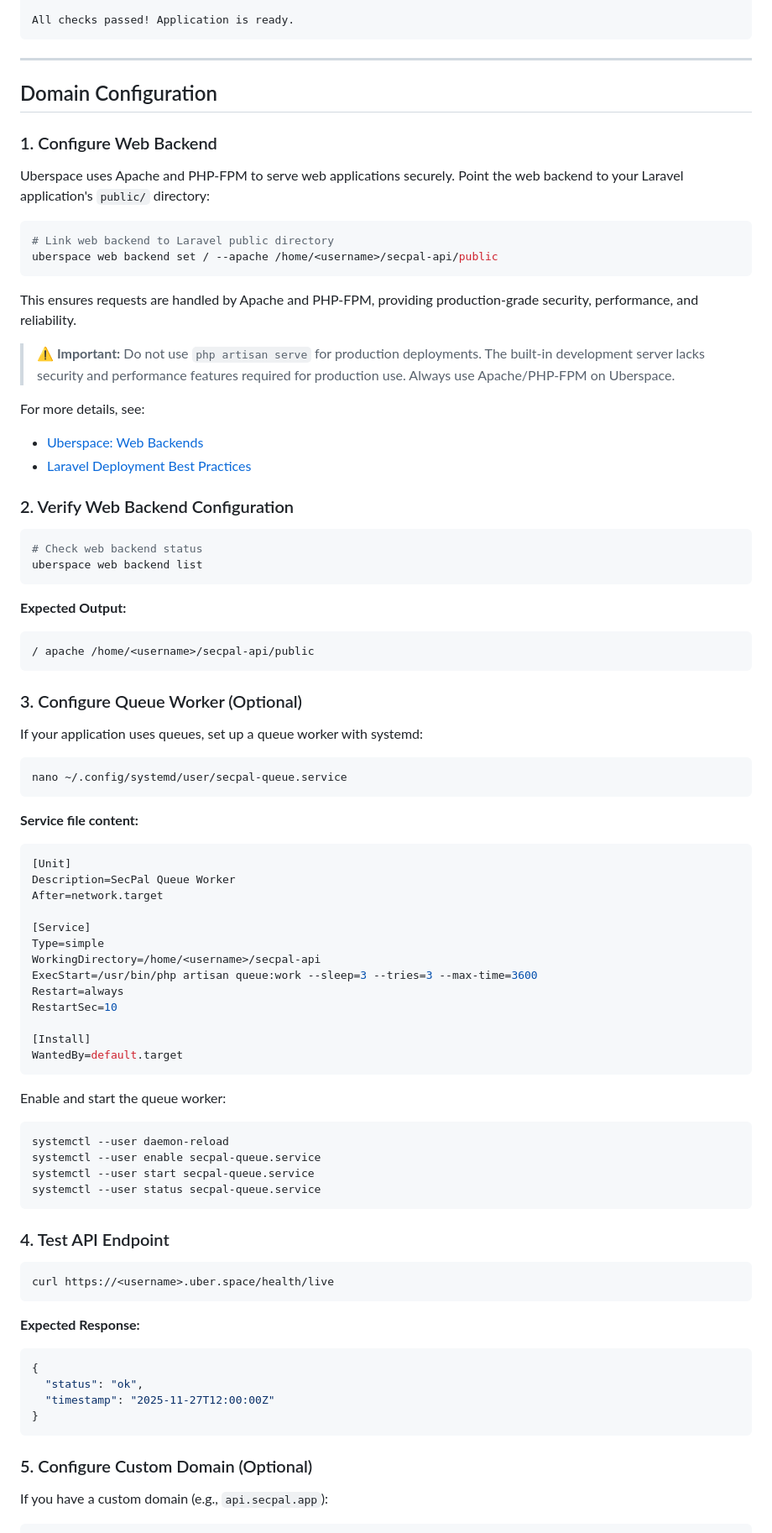
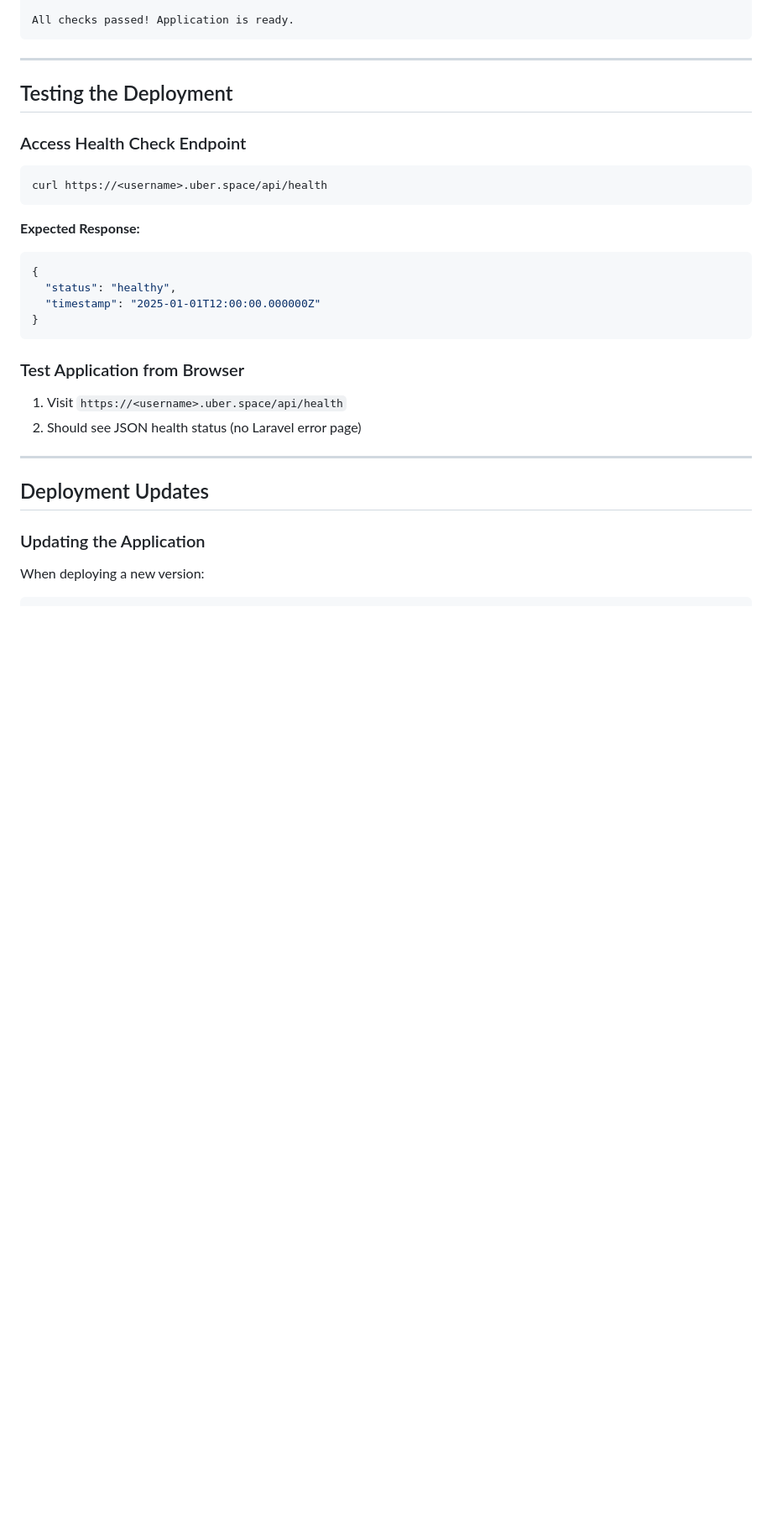
Before and after one commit to SecPal/api, a Markdown page: docs/deployment-uberspace.md, the part around one of its changes. Shown at 84% size. GitHub-like rendering; blank space fills up the shorter version.

````diff
--- a/docs/deployment-uberspace.md
+++ b/docs/deployment-uberspace.md
@@ -253,91 +278,34 @@ All checks passed! Application is ready.
 
 ---
 
-## Domain Configuration
+## Testing the Deployment
 
-### 1. Configure Web Backend
-
-Uberspace uses Apache and PHP-FPM to serve web applications securely. Point the web backend to your Laravel application's `public/` directory:
+### Access Health Check Endpoint
 
 ```bash
-# Link web backend to Laravel public directory
-uberspace web backend set / --apache /home/<username>/secpal-api/public
-```
-
-This ensures requests are handled by Apache and PHP-FPM, providing production-grade security, performance, and reliability.
-
-> **⚠️ Important:** Do not use `php artisan serve` for production deployments. The built-in development server lacks security and performance features required for production use. Always use Apache/PHP-FPM on Uberspace.
-
-For more details, see:
-
-- [Uberspace: Web Backends](https://manual.uberspace.de/web-backends/)
-- [Laravel Deployment Best Practices](https://laravel.com/docs/deployment)
-
-### 2. Verify Web Backend Configuration
-
-```bash
-# Check web backend status
-uberspace web backend list
-```
-
-**Expected Output:**
-
-```txt
-/ apache /home/<username>/secpal-api/public
-```
-
-### 3. Configure Queue Worker (Optional)
-
-If your application uses queues, set up a queue worker with systemd:
-
-```bash
-nano ~/.config/systemd/user/secpal-queue.service
-```
-
-**Service file content:**
-
-```ini
-[Unit]
-Description=SecPal Queue Worker
-After=network.target
-
-[Service]
-Type=simple
-WorkingDirectory=/home/<username>/secpal-api
-ExecStart=/usr/bin/php artisan queue:work --sleep=3 --tries=3 --max-time=3600
-Restart=always
-RestartSec=10
-
-[Install]
-WantedBy=default.target
-```
-
-Enable and start the queue worker:
-
-```bash
-systemctl --user daemon-reload
-systemctl --user enable secpal-queue.service
-systemctl --user start secpal-queue.service
-systemctl --user status secpal-queue.service
-```
-
-### 4. Test API Endpoint
-
-```bash
-curl https://<username>.uber.space/health/live
+curl https://<username>.uber.space/api/health
 ```
 
 **Expected Response:**
 
 ```json
 {
-  "status": "ok",
-  "timestamp": "2025-11-27T12:00:00Z"
+  "status": "healthy",
+  "timestamp": "2025-01-01T12:00:00.000000Z"
 }
 ```
 
-### 5. Configure Custom Domain (Optional)
+### Test Application from Browser
 
-If you have a custom domain (e.g., `api.secpal.app`):
+1. Visit `https://<username>.uber.space/api/health`
+2. Should see JSON health status (no Laravel error page)
+
+---
+
+## Deployment Updates
+
+### Updating the Application
+
+When deploying a new version:
 
 ```bash
````
Also changed, not shown: other parts of docs/deployment-uberspace.md (+73 -76 lines).
